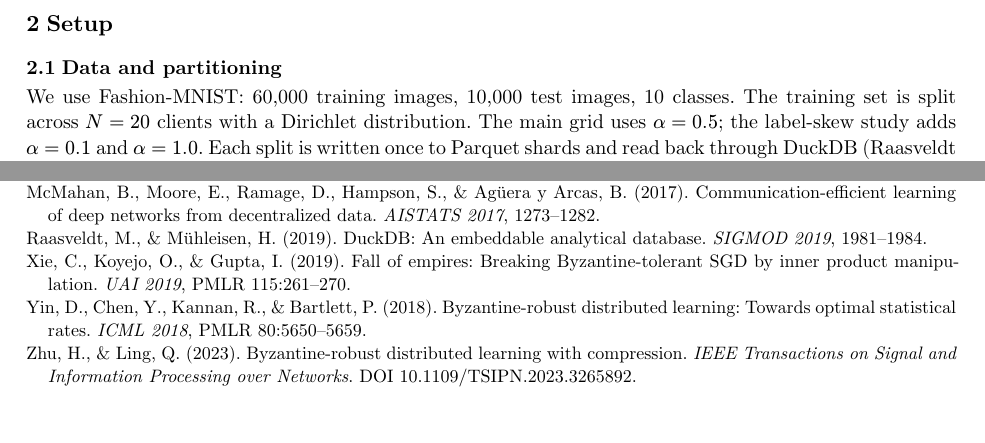
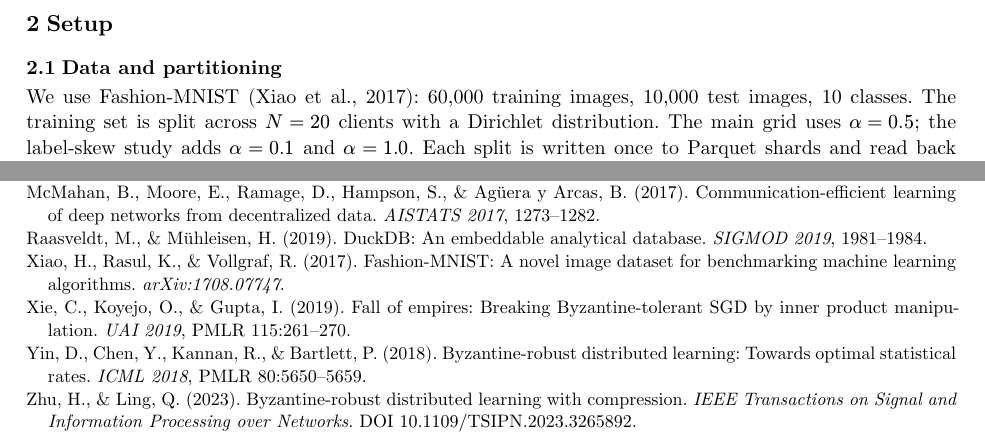
Before and after one commit to Rajchhapariya/edgefed-bench, a Typst document (report/edgefed_bench_v2.typ): two parts of pages 2 and 12 of 13, joined at a grey line, cut so that both start at the same text. The pictures show the PDF file report/edgefed_bench_v2.pdf that the author committed with the source.

Commit message:
docs: cite Fashion-MNIST and CIFAR-10 and note where the data comes from

```diff
--- a/report/edgefed_bench_v2.typ
+++ b/report/edgefed_bench_v2.typ
@@ -83,7 +83,7 @@ We propose no new method. Prior work designs compressed robust algorithms and pr
 = Setup <sec-setup>
 
 == Data and partitioning
-We use Fashion-MNIST: 60,000 training images, 10,000 test images, 10 classes. The training set is split across $N = 20$ clients with a Dirichlet distribution. The main grid uses $alpha = 0.5$; the label-skew study adds $alpha = 0.1$ and $alpha = 1.0$. Each split is written once to Parquet shards and read back through DuckDB (Raasveldt and Mühleisen, 2019), so every run with the same seed and $alpha$ sees the same data. One extended study uses CIFAR-10 (Krizhevsky, 2009): 50,000 training and 10,000 test colour images of 32#sym.times\32 pixels in 10 classes, split the same way with $alpha = 0.5$.
+We use Fashion-MNIST (Xiao et al., 2017): 60,000 training images, 10,000 test images, 10 classes. The training set is split across $N = 20$ clients with a Dirichlet distribution. The main grid uses $alpha = 0.5$; the label-skew study adds $alpha = 0.1$ and $alpha = 1.0$. Each split is written once to Parquet shards and read back through DuckDB (Raasveldt and Mühleisen, 2019), so every run with the same seed and $alpha$ sees the same data. One extended study uses CIFAR-10 (Krizhevsky, 2009): 50,000 training and 10,000 test colour images of 32#sym.times\32 pixels in 10 classes, split the same way with $alpha = 0.5$.
 
 We measured the skew from the shards (seeds 0 to 4). A client holds on average #m.skew_a0p1_classes classes with at least 1% of its samples at $alpha = 0.1$, #m.skew_a0p5_classes at $alpha = 0.5$ and #m.skew_a1_classes at $alpha = 1.0$. Its largest class makes up on average #m.skew_a0p1_maxshare%, #m.skew_a0p5_maxshare% and #m.skew_a1_maxshare% of its data. For each class, our partitioner draws how that class is shared across clients. Hsu et al. (2019) instead draw a class mix for each client, so $alpha$ values are not directly comparable across papers. For the hyperparameter check only, 10,000 training images are held out as a validation set before partitioning.
 
@@ -267,6 +267,8 @@ McMahan, B., Moore, E., Ramage, D., Hampson, S., & Agüera y Arcas, B. (2017). C
 
 Raasveldt, M., & Mühleisen, H. (2019). DuckDB: An embeddable analytical database. _SIGMOD 2019_, 1981--1984.
 
+Xiao, H., Rasul, K., & Vollgraf, R. (2017). Fashion-MNIST: A novel image dataset for benchmarking machine learning algorithms. _arXiv:1708.07747_.
+
 Xie, C., Koyejo, O., & Gupta, I. (2019). Fall of empires: Breaking Byzantine-tolerant SGD by inner product manipulation. _UAI 2019_, PMLR 115:261--270.
 
 Yin, D., Chen, Y., Kannan, R., & Bartlett, P. (2018). Byzantine-robust distributed learning: Towards optimal statistical rates. _ICML 2018_, PMLR 80:5650--5659.
```
Also changed, not shown: README.md, report/edgefed_bench_v2.pdf.
